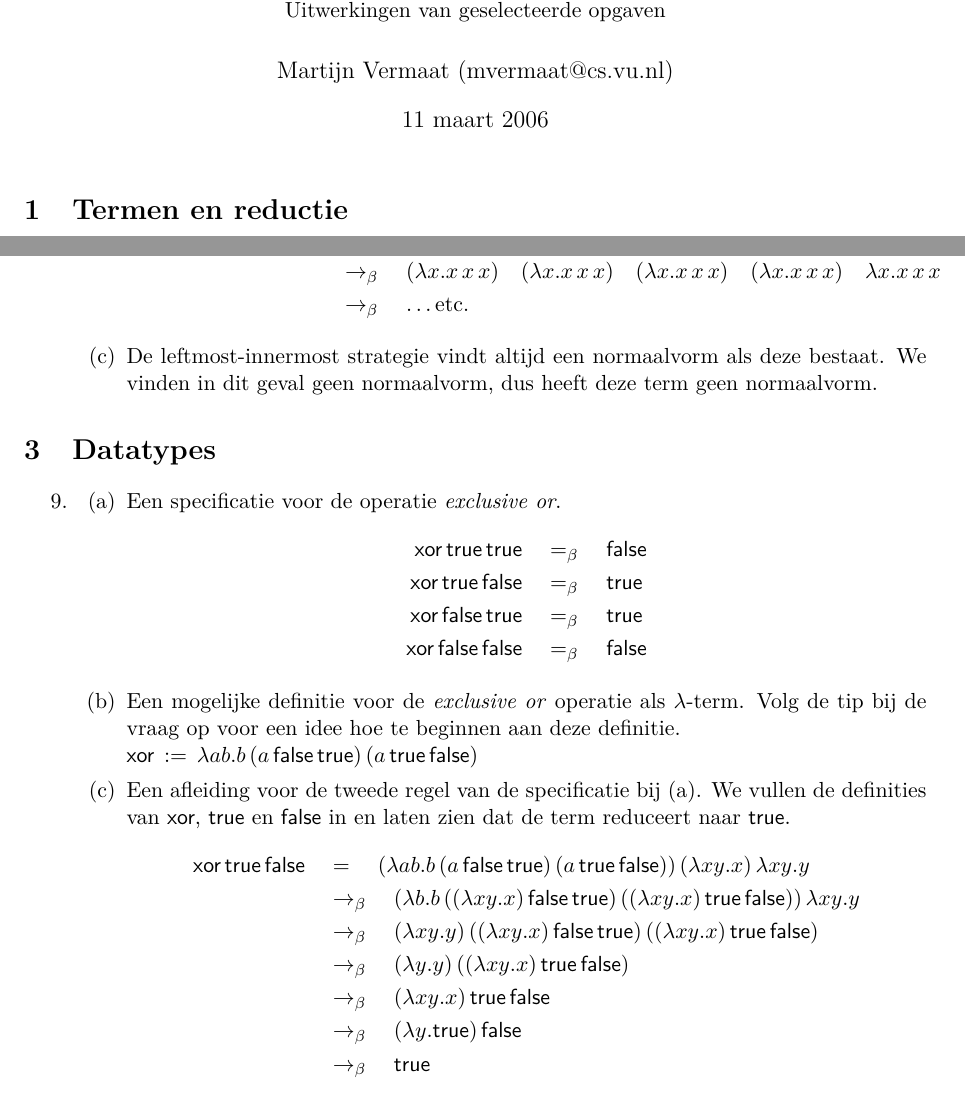
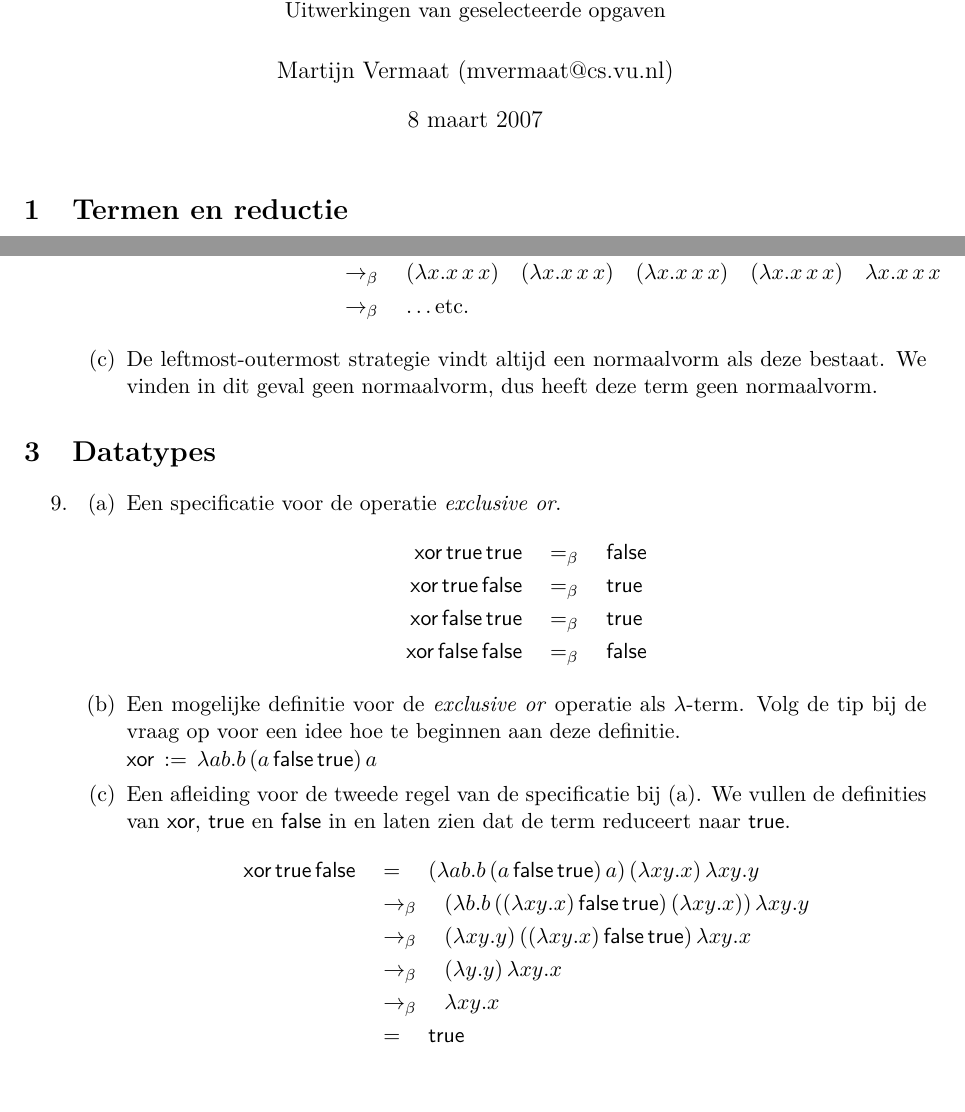
Before and after one commit to martijnvermaat/documents, a LaTeX document (vu/iti/lambda-calculus/uitwerkingen.tex): two parts of pages 1 and 2 of 3, joined at a grey line, cut so that both start at the same text. Compiled offline with pdfLaTeX.

Commit message:
Foutje verbeterd en beter oplossing gegeven.

```diff
--- a/vu/iti/lambda-calculus/uitwerkingen.tex
+++ b/vu/iti/lambda-calculus/uitwerkingen.tex
@@ -28,7 +28,7 @@
 \title{Inleiding Theoretische Informatica -- Lambda Calculus\\
 \normalsize{Uitwerkingen van geselecteerde opgaven}}
 \author{Martijn Vermaat (mvermaat@cs.vu.nl)}
-\date{11 maart 2006}
+\date{8 maart 2007}
 
 
 \begin{document}
@@ -163,7 +163,7 @@ dus is er geen verschil met het toepassen van bijvoorbeeld de leftmost-outermost
 \end{align*}
 
 \item[(c)]
-De leftmost-innermost strategie vindt altijd een normaalvorm als deze bestaat.
+De leftmost-outermost strategie vindt altijd een normaalvorm als deze bestaat.
 We vinden in dit geval geen normaalvorm, dus heeft deze term geen normaalvorm.
 
 \end{enumerate}
@@ -194,7 +194,7 @@ Een specificatie voor de operatie \emph{exclusive or}.
 \item
 Een mogelijke definitie voor de \emph{exclusive or} operatie als $\lambda$-term.
 Volg de tip bij de vraag op voor een idee hoe te beginnen aan deze definitie.\\
-$\textsf{xor} \, := \, \lambda a b. b \, (a \, \textsf{false} \, \textsf{true}) \, (a \, \textsf{true} \, \textsf{false})$
+$\textsf{xor} \, := \, \lambda a b. b \, (a \, \textsf{false} \, \textsf{true}) \, a$
 
 \item
 Een afleiding voor de tweede regel van de specificatie bij (a). We vullen de definities
@@ -203,18 +203,16 @@ reduceert naar $\textsf{true}$.
 \begin{align*}
   \textsf{xor} \, \textsf{true} \, \textsf{false}
   & \quad = \quad
-  (\lambda a b. b \, (a \, \textsf{false} \, \textsf{true}) \, (a \, \textsf{true} \, \textsf{false})) \, (\lambda x y. x) \, \lambda x y. y\\
+  (\lambda a b. b \, (a \, \textsf{false} \, \textsf{true}) \, a) \, (\lambda x y. x) \, \lambda x y. y\\
   & \quad \rightarrow_{\beta} \quad
-  (\lambda b. b \, ((\lambda x y. x) \, \textsf{false} \, \textsf{true}) \, ((\lambda x y. x) \, \textsf{true} \, \textsf{false})) \, \lambda x y. y\\
+  (\lambda b. b \, ((\lambda x y. x) \, \textsf{false} \, \textsf{true}) \, (\lambda x y. x)) \, \lambda x y. y\\
   & \quad \rightarrow_{\beta} \quad
-  (\lambda x y. y) \, ((\lambda x y. x) \, \textsf{false} \, \textsf{true}) \, ((\lambda x y. x) \, \textsf{true} \, \textsf{false})\\
+  (\lambda x y. y) \, ((\lambda x y. x) \, \textsf{false} \, \textsf{true}) \, \lambda x y. x\\
   & \quad \rightarrow_{\beta} \quad
-  (\lambda y. y) \, ((\lambda x y. x) \, \textsf{true} \, \textsf{false})\\
+  (\lambda y. y) \, \lambda x y. x\\
   & \quad \rightarrow_{\beta} \quad
-  (\lambda x y. x) \, \textsf{true} \, \textsf{false}\\
-  & \quad \rightarrow_{\beta} \quad
-  (\lambda y. \textsf{true}) \, \textsf{false}\\
-  & \quad \rightarrow_{\beta} \quad
+  \lambda x y. x\\
+  & \quad = \quad
   \textsf{true}
 \end{align*}
 
```
